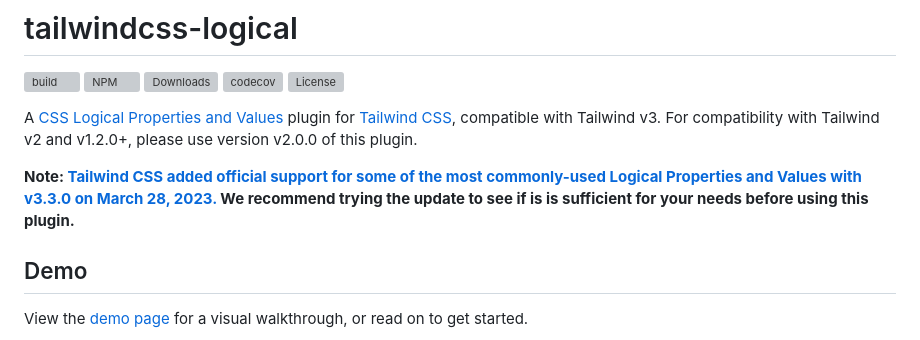
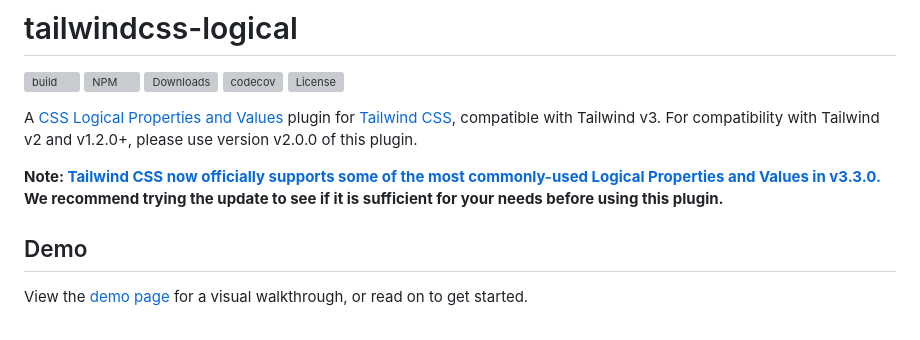
Before and after one commit to stevecochrane/tailwindcss-logical, a Markdown page: README.md, the part around the change. GitHub-like rendering; grey boxes are pictures that could not be loaded.

Commit message:
Fix typo and tighten copy

```diff
--- a/README.md
+++ b/README.md
@@ -10,8 +10,8 @@ A [CSS Logical Properties and Values](https://www.w3.org/TR/css-logical-1/) plug
 [Tailwind CSS](https://tailwindcss.com), compatible with Tailwind v3. For compatibility with Tailwind v2 and v1.2.0+,
 please use version v2.0.0 of this plugin.
 
-**Note: [Tailwind CSS added official support for some of the most commonly-used Logical Properties and Values with v3.3.0 on March 28, 2023.](https://tailwindcss.com/blog/tailwindcss-v3-3#simplified-rtl-support-with-logical-properties)
-We recommend trying the update to see if is is sufficient for your needs before using this plugin.**
+**Note: [Tailwind CSS now officially supports some of the most commonly-used Logical Properties and Values in v3.3.0.](https://tailwindcss.com/blog/tailwindcss-v3-3#simplified-rtl-support-with-logical-properties)
+We recommend trying the update to see if it is sufficient for your needs before using this plugin.**
 
 ## Demo
 
```
